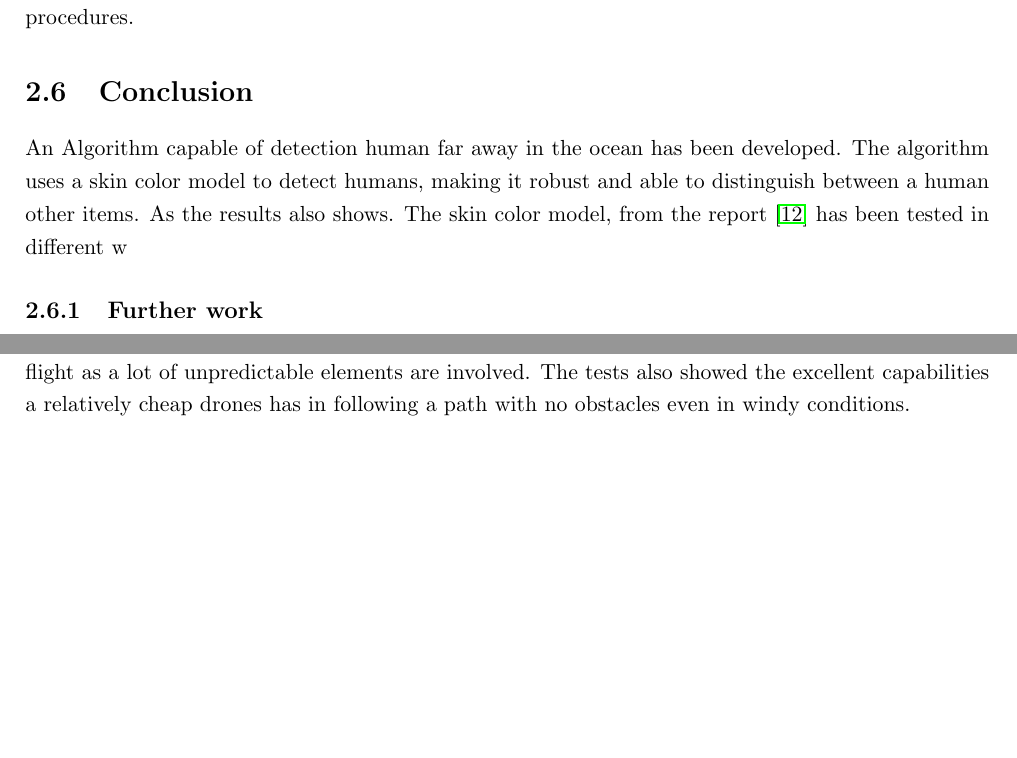
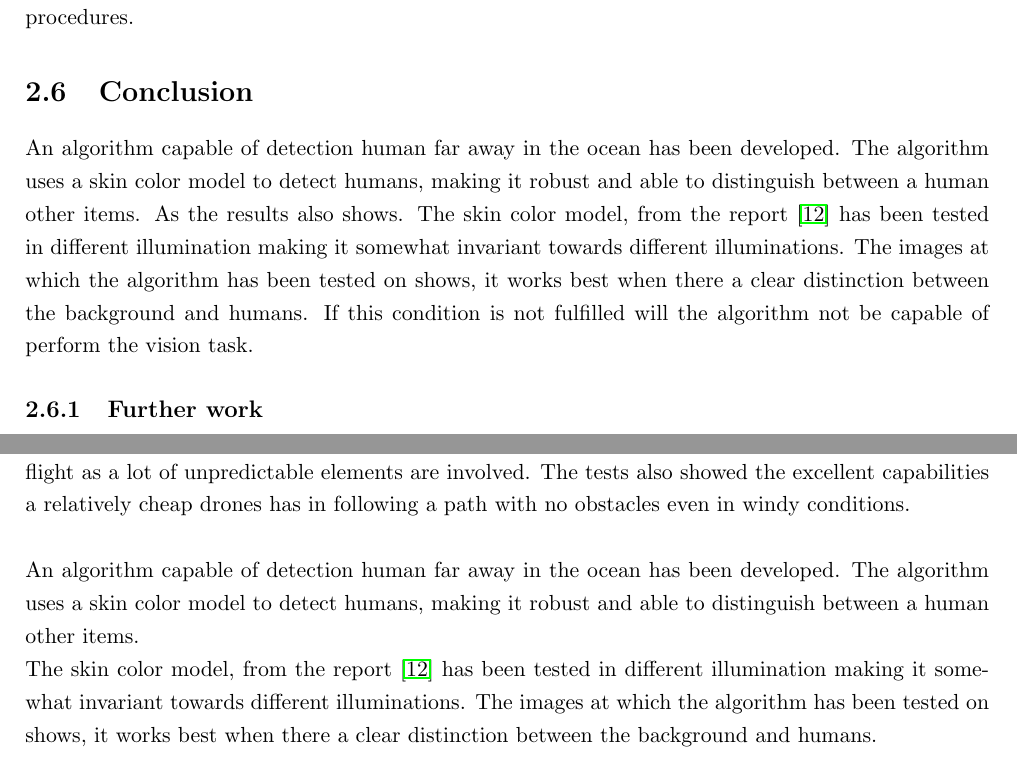
Before and after one commit to madsherlock/SDU-UAS-15-Group1-Report, a LaTeX thesis (Main.tex, which reads Conclusion.tex, Vision.tex): two parts of pages 23 and 24 of 27 before the commit and two parts of pages 23 and 25 of 28 after it, joined at a grey line, cut so that both start at the same text, the shorter picture padded with empty space. Compiled offline with pdfLaTeX.

Commit message:
Vision Conclusion

```diff
--- a/Conclusion.tex
+++ b/Conclusion.tex
@@ -6,4 +6,9 @@ Using a custom build path generator it was possible to design and upload custom
 
 During the tests it was found that security and pre flight checks are crucial in autonomous drone flight as a lot of unpredictable elements are involved. The tests also showed the excellent capabilities a relatively cheap drones has in following a path with no obstacles even in windy conditions.\\
 
+An algorithm capable of detection human far away in the ocean has been developed.  The algorithm uses a skin color model to detect humans, making it robust and able to distinguish between a human other items.\\
+The skin color model, from the report \cite{Ref:SkinDetection} has been tested in different illumination making it somewhat invariant towards different illuminations. The images at which the algorithm has been tested on shows, it works best when there a clear distinction between the background and humans.\\
+
+
+
 \newpage
--- a/Vision.tex
+++ b/Vision.tex
@@ -253,7 +253,7 @@ These mistakes are not critical though since the process includes, as said in th
 
 \section{Conclusion}
 
-An Algorithm capable of detection human far away in the ocean has been developed.  The algorithm uses a skin color model to detect humans, making it robust and able to distinguish between a human other items.   As the results also shows.  The skin color model, from the report \cite{Ref:SkinDetection} has been tested in different w
+An algorithm capable of detection human far away in the ocean has been developed.  The algorithm uses a skin color model to detect humans, making it robust and able to distinguish between a human other items.   As the results also shows.  The skin color model, from the report \cite{Ref:SkinDetection} has been tested in different illumination making it somewhat invariant towards different illuminations. The images at which the algorithm has been tested on shows, it works best when there a clear distinction between the background and humans.  If this condition is not fulfilled will the algorithm not be capable of perform the vision task.
 
 
 \subsection{Further work}
```
Also changed, not shown: Vision.tex (2 more changed lines).
